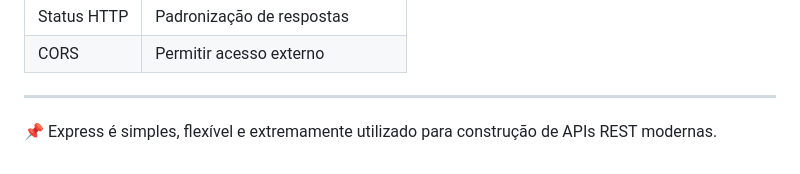
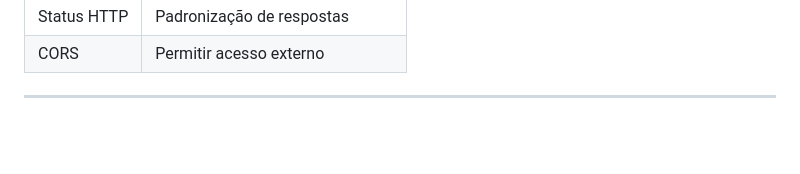
Before and after one commit to RafaelLacerda-sinart/ExpressAPI_Learning, a Markdown page: README.md, the part around the change. GitHub-like rendering; blank space fills up the shorter version.

Commit message:
Att: README.md finalizado

```diff
--- a/README.md
+++ b/README.md
@@ -295,5 +295,3 @@ Cliente → Rota → Middleware → Controller → Banco → Response
 | CORS | Permitir acesso externo |
 
 ---
-
-📌 Express é simples, flexível e extremamente utilizado para construção de APIs REST modernas.
```
